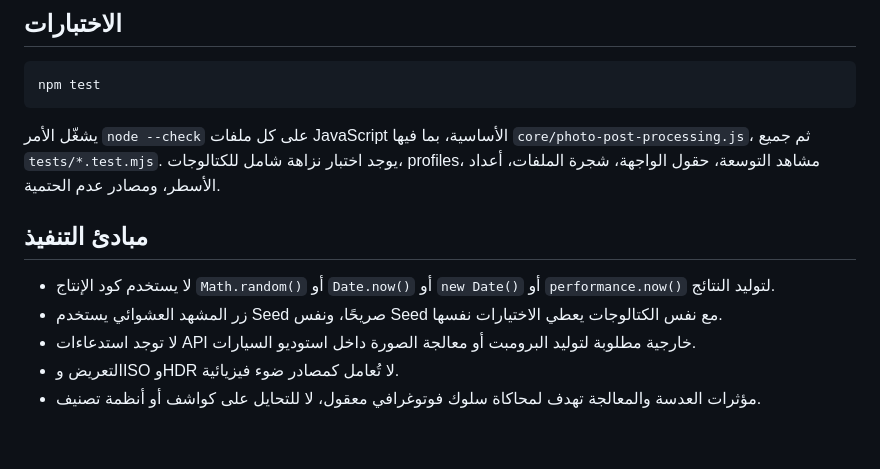
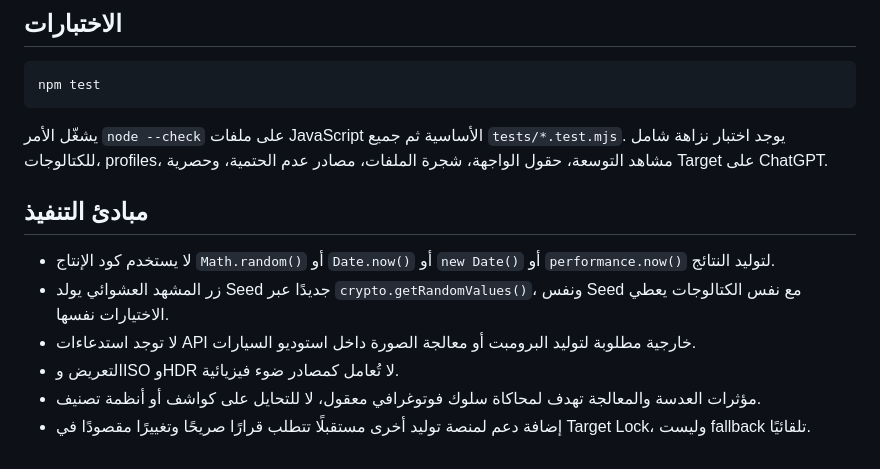
Before and after one commit to EmadAden77/-physics-prompt-studio, a Markdown page: README.md, the part around one of its changes. GitHub-like rendering.

````diff
--- a/README.md
+++ b/README.md
@@ -51,12 +60,13 @@
 npm test
 ```
 
-يشغّل الأمر `node --check` على كل ملفات JavaScript الأساسية، بما فيها `core/photo-post-processing.js`، ثم جميع `tests/*.test.mjs`. يوجد اختبار نزاهة شامل للكتالوجات، profiles، مشاهد التوسعة، حقول الواجهة، شجرة الملفات، أعداد الأسطر، ومصادر عدم الحتمية.
+يشغّل الأمر `node --check` على ملفات JavaScript الأساسية ثم جميع `tests/*.test.mjs`. يوجد اختبار نزاهة شامل للكتالوجات، profiles، مشاهد التوسعة، حقول الواجهة، شجرة الملفات، مصادر عدم الحتمية، وحصرية Target على ChatGPT.
 
 ## مبادئ التنفيذ
 
 - لا يستخدم كود الإنتاج `Math.random()` أو `Date.now()` أو `new Date()` أو `performance.now()` لتوليد النتائج.
-- زر المشهد العشوائي يستخدم Seed صريحًا، ونفس Seed مع نفس الكتالوجات يعطي الاختيارات نفسها.
+- زر المشهد العشوائي يولد Seed جديدًا عبر `crypto.getRandomValues()`، ونفس Seed مع نفس الكتالوجات يعطي الاختيارات نفسها.
 - لا توجد استدعاءات API خارجية مطلوبة لتوليد البرومبت أو معالجة الصورة داخل استوديو السيارات.
 - التعريض وISO وHDR لا تُعامل كمصادر ضوء فيزيائية.
 - مؤثرات العدسة والمعالجة تهدف لمحاكاة سلوك فوتوغرافي معقول، لا للتحايل على كواشف أو أنظمة تصنيف.
+- إضافة دعم لمنصة توليد أخرى مستقبلًا تتطلب قرارًا صريحًا وتغييرًا مقصودًا في Target Lock، وليست fallback تلقائيًا.
````
Also changed, not shown: other parts of README.md (+17 -8 lines).
